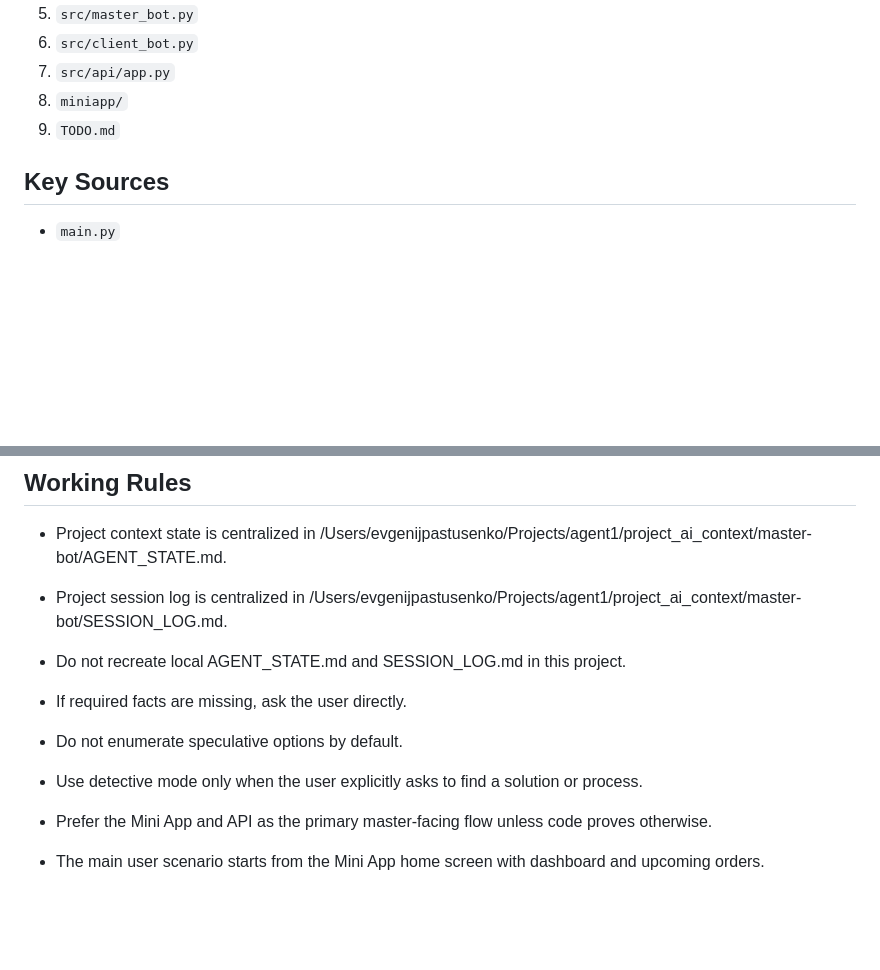
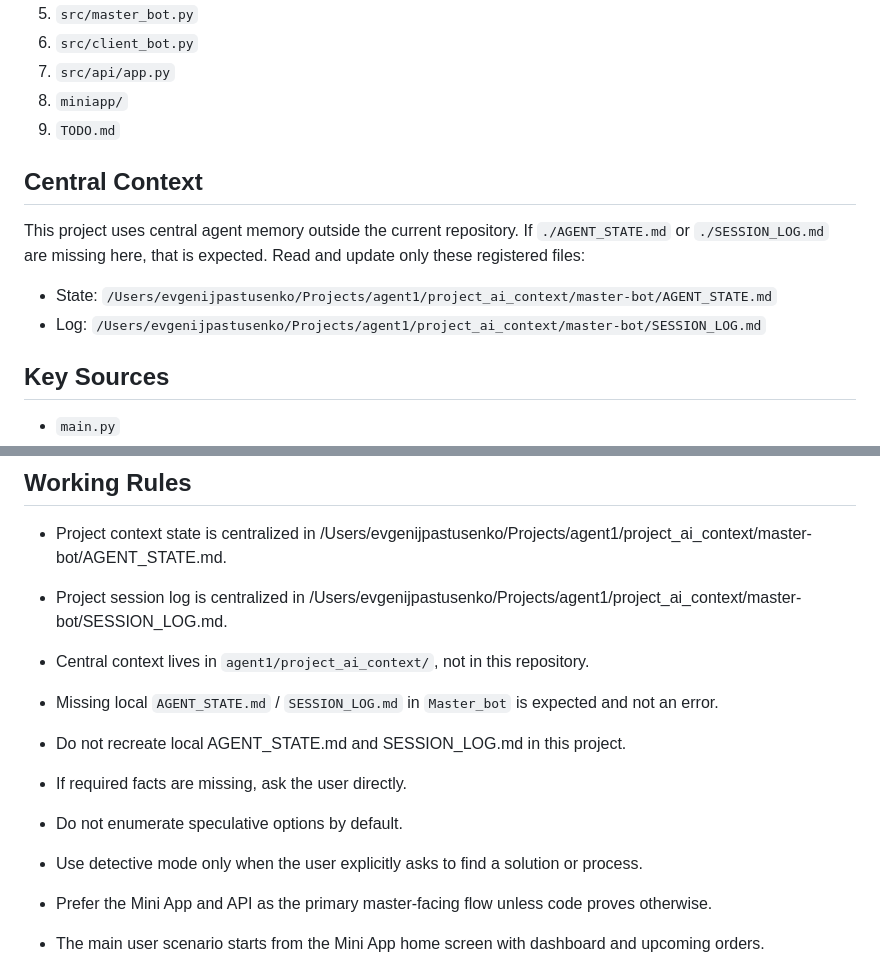
Before and after one commit to copypastpe-bot/master_bot, a Markdown page: CLAUDE.md, 2 parts joined by grey strips. Rendered like a GitHub page; blank space fills up the shorter version.

Commit message:
docs(agent): clarify central context paths

```diff
--- a/CLAUDE.md
+++ b/CLAUDE.md
@@ -20,6 +20,15 @@ Infra map (canonical, token-light): /Users/evgenijpastusenko/Projects/agent1/doc
 8. `miniapp/`
 9. `TODO.md`
 
+## Central Context
+
+This project uses central agent memory outside the current repository.
+If `./AGENT_STATE.md` or `./SESSION_LOG.md` are missing here, that is expected.
+Read and update only these registered files:
+
+- State: `/Users/evgenijpastusenko/Projects/agent1/project_ai_context/master-bot/AGENT_STATE.md`
+- Log: `/Users/evgenijpastusenko/Projects/agent1/project_ai_context/master-bot/SESSION_LOG.md`
+
 ## Key Sources
 
 - `main.py`
@@ -36,11 +45,12 @@ Infra map (canonical, token-light): /Users/evgenijpastusenko/Projects/agent1/doc
 
 - Project context state is centralized in /Users/evgenijpastusenko/Projects/agent1/project_ai_context/master-bot/AGENT_STATE.md.
 - Project session log is centralized in /Users/evgenijpastusenko/Projects/agent1/project_ai_context/master-bot/SESSION_LOG.md.
+- Central context lives in `agent1/project_ai_context/`, not in this repository.
+- Missing local `AGENT_STATE.md` / `SESSION_LOG.md` in `Master_bot` is expected and not an error.
 - Do not recreate local AGENT_STATE.md and SESSION_LOG.md in this project.
 - If required facts are missing, ask the user directly.
 - Do not enumerate speculative options by default.
 - Use detective mode only when the user explicitly asks to find a solution or process.
-
 
 - Prefer the Mini App and API as the primary master-facing flow unless code proves otherwise.
 - The main user scenario starts from the Mini App home screen with dashboard and upcoming orders.
```
